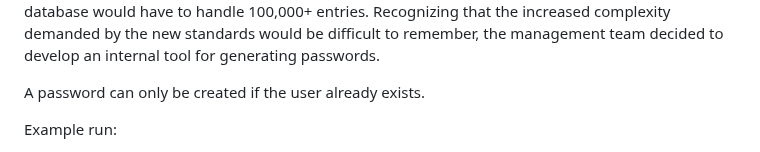
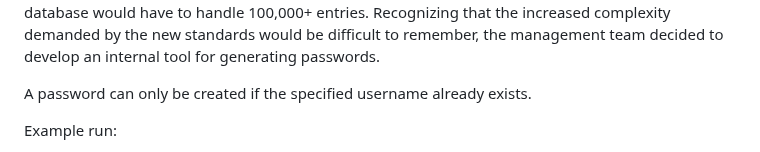
Before and after one commit to joed123/PasswordDatabase, a Markdown page: README.md, the part around the change. Rendered like a GitHub page.

```diff
--- a/README.md
+++ b/README.md
@@ -25,7 +25,7 @@ increased complexity demanded by the new standards would be difficult to remembe
 management team decided to develop an internal tool for generating passwords.
 
 
-A password can only be created if the user already exists.
+A password can only be created if the specified username already exists.
 
 Example run:
 
```
